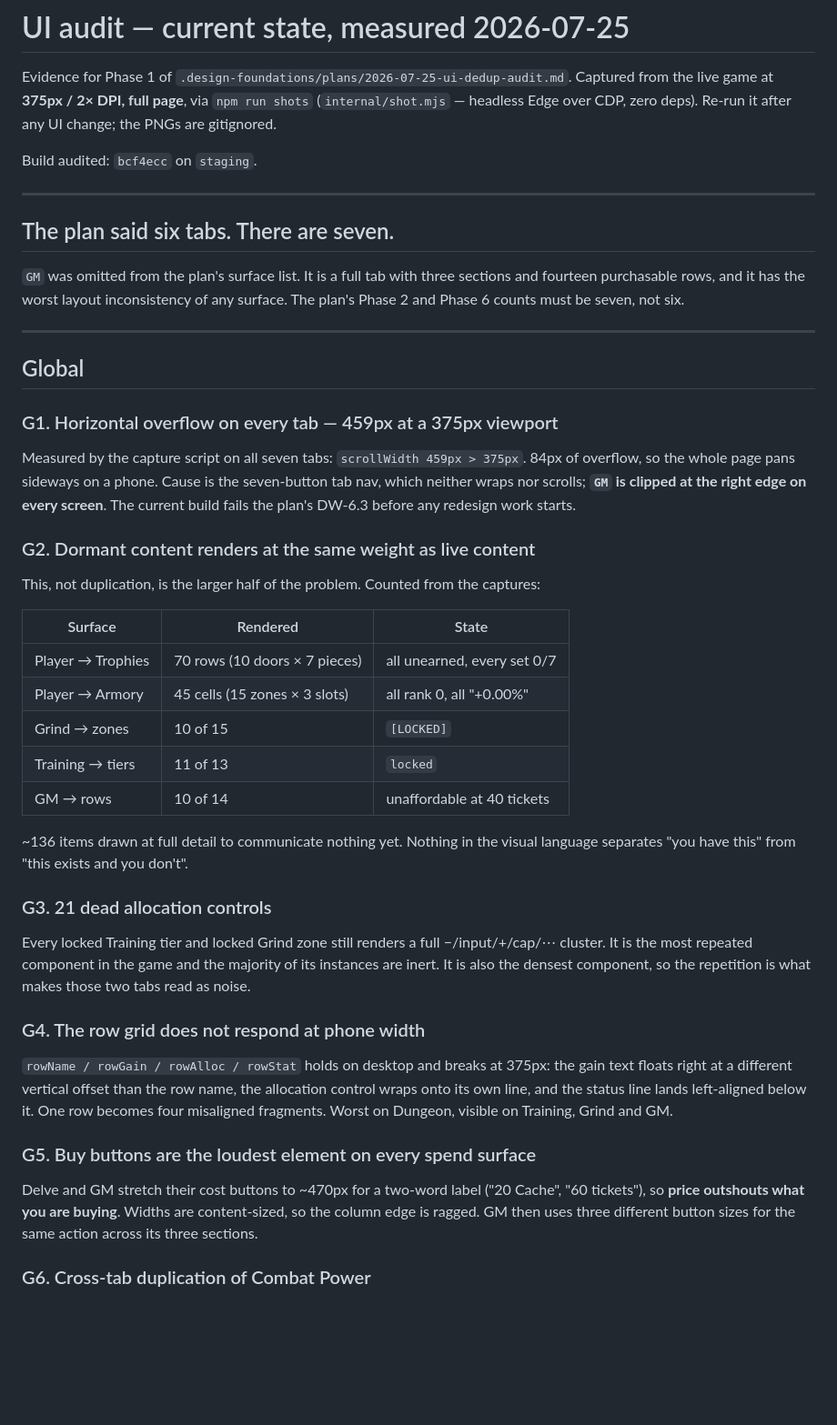
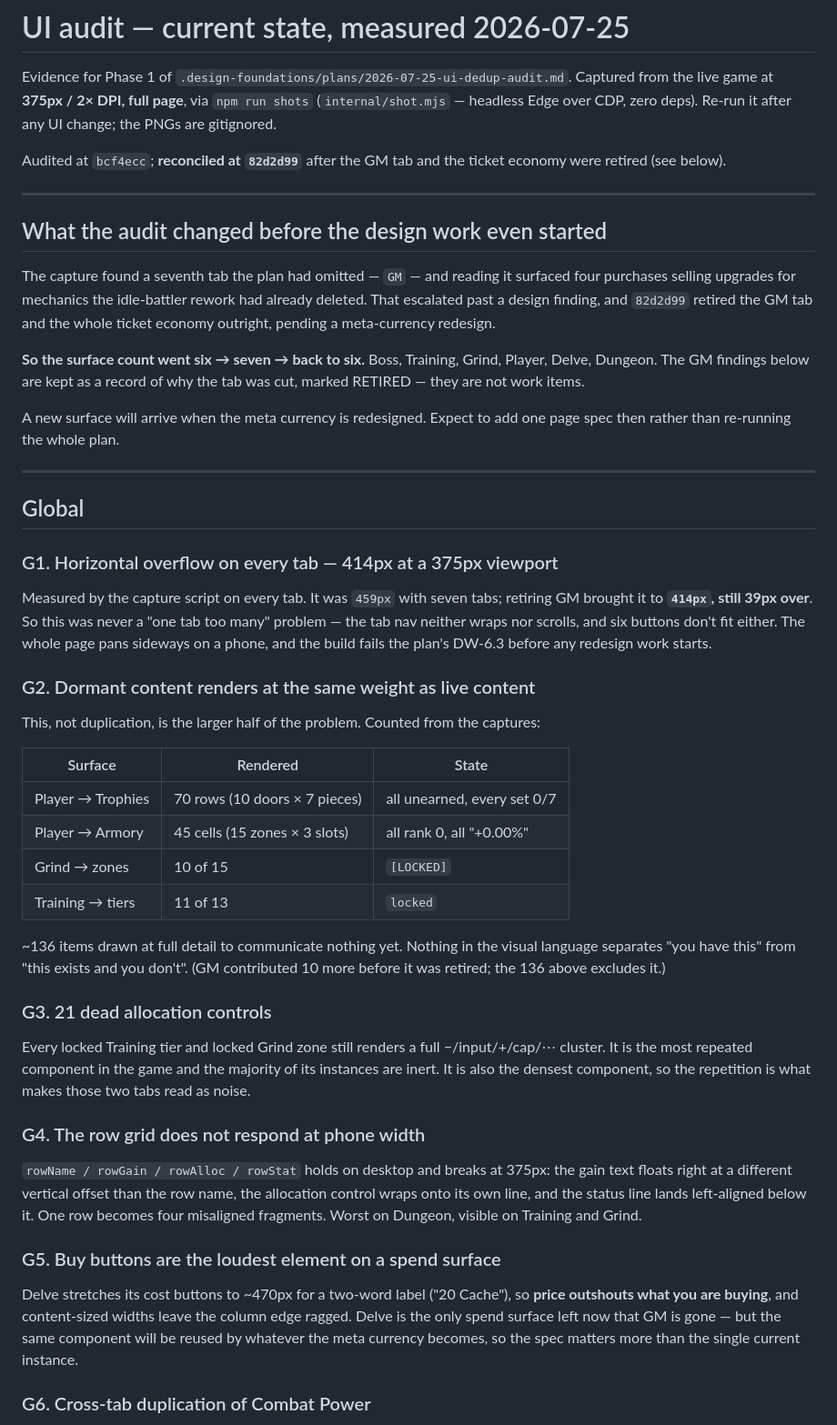
Before and after one commit to raeclas/maintenance-mode, a Markdown page: internal/UI-AUDIT.md, the part around one of its changes. Shown at 91% size. Rendered like a GitHub page; blank space fills up the shorter version.

```diff
--- a/internal/UI-AUDIT.md
+++ b/internal/UI-AUDIT.md
@@ -5,28 +5,37 @@ Captured from the live game at **375px / 2× DPI, full page**, via
 `npm run shots` (`internal/shot.mjs` — headless Edge over CDP, zero deps).
 Re-run it after any UI change; the PNGs are gitignored.
 
-Build audited: `bcf4ecc` on `staging`.
+Audited at `bcf4ecc`; **reconciled at `82d2d99`** after the GM tab and the
+ticket economy were retired (see below).
 
 ---
 
-## The plan said six tabs. There are seven.
+## What the audit changed before the design work even started
 
-`GM` was omitted from the plan's surface list. It is a full tab with three
-sections and fourteen purchasable rows, and it has the worst layout
-inconsistency of any surface. The plan's Phase 2 and Phase 6 counts must be
-seven, not six.
+The capture found a seventh tab the plan had omitted — `GM` — and reading it
+surfaced four purchases selling upgrades for mechanics the idle-battler rework
+had already deleted. That escalated past a design finding, and `82d2d99`
+retired the GM tab and the whole ticket economy outright, pending a
+meta-currency redesign.
+
+**So the surface count went six → seven → back to six.** Boss, Training, Grind,
+Player, Delve, Dungeon. The GM findings below are kept as a record of why the
+tab was cut, marked RETIRED — they are not work items.
+
+A new surface will arrive when the meta currency is redesigned. Expect to add
+one page spec then rather than re-running the whole plan.
 
 ---
 
 ## Global
 
-### G1. Horizontal overflow on every tab — 459px at a 375px viewport
+### G1. Horizontal overflow on every tab — 414px at a 375px viewport
 
-Measured by the capture script on all seven tabs: `scrollWidth 459px > 375px`.
-84px of overflow, so the whole page pans sideways on a phone. Cause is the
-seven-button tab nav, which neither wraps nor scrolls; **`GM` is clipped at the
-right edge on every screen**. The current build fails the plan's DW-6.3 before
-any redesign work starts.
+Measured by the capture script on every tab. It was `459px` with seven tabs;
+retiring GM brought it to **`414px`, still 39px over**. So this was never a
+"one tab too many" problem — the tab nav neither wraps nor scrolls, and six
+buttons don't fit either. The whole page pans sideways on a phone, and the
+build fails the plan's DW-6.3 before any redesign work starts.
 
 ### G2. Dormant content renders at the same weight as live content
 
@@ -39,10 +48,10 @@ captures:
 | Player → Armory | 45 cells (15 zones × 3 slots) | all rank 0, all "+0.00%" |
 | Grind → zones | 10 of 15 | `[LOCKED]` |
 | Training → tiers | 11 of 13 | `locked` |
-| GM → rows | 10 of 14 | unaffordable at 40 tickets |
 
 ~136 items drawn at full detail to communicate nothing yet. Nothing in the
 visual language separates "you have this" from "this exists and you don't".
+(GM contributed 10 more before it was retired; the 136 above excludes it.)
 
 ### G3. 21 dead allocation controls
 
@@ -57,14 +66,15 @@ repetition is what makes those two tabs read as noise.
 the gain text floats right at a different vertical offset than the row name, the
 allocation control wraps onto its own line, and the status line lands
 left-aligned below it. One row becomes four misaligned fragments. Worst on
-Dungeon, visible on Training, Grind and GM.
+Dungeon, visible on Training and Grind.
 
-### G5. Buy buttons are the loudest element on every spend surface
+### G5. Buy buttons are the loudest element on a spend surface
 
-Delve and GM stretch their cost buttons to ~470px for a two-word label
-("20 Cache", "60 tickets"), so **price outshouts what you are buying**. Widths
-are content-sized, so the column edge is ragged. GM then uses three different
-button sizes for the same action across its three sections.
+Delve stretches its cost buttons to ~470px for a two-word label ("20 Cache"),
+so **price outshouts what you are buying**, and content-sized widths leave the
+column edge ragged. Delve is the only spend surface left now that GM is gone —
+but the same component will be reused by whatever the meta currency becomes, so
+the spec matters more than the single current instance.
 
 ### G6. Cross-tab duplication of Combat Power
 
```
Also changed, not shown: other parts of internal/UI-AUDIT.md (+18 -26 lines), .design-foundations/plans/2026-07-25-ui-dedup-audit.md (+47 -33 lines), internal/ROADMAP.md (+49 -15 lines).
